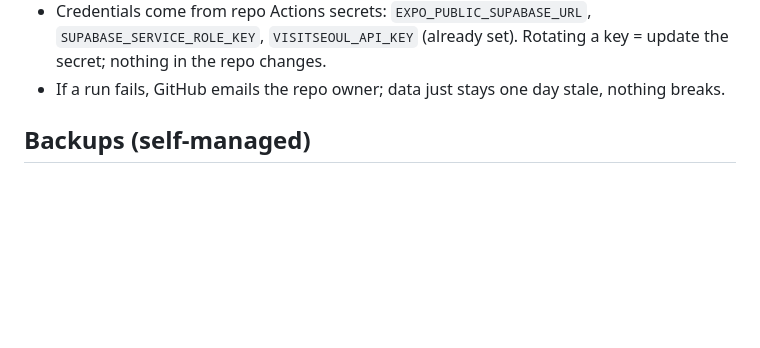
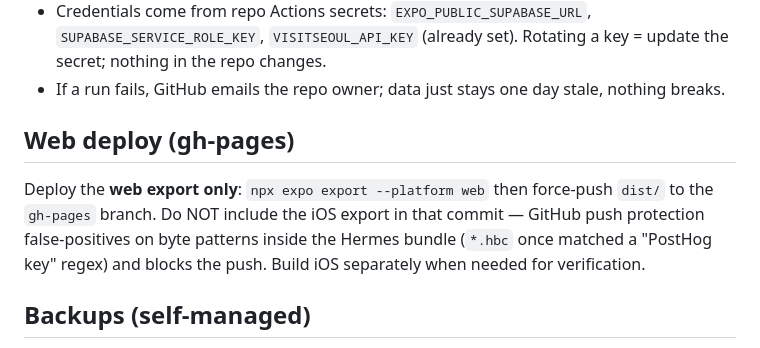
Before and after one commit to dongj12-lee/TRIP, a Markdown page: docs/OPERATIONS.md, the part around the change. Rendered like a GitHub page; blank space fills up the shorter version.

Commit message:
docs: gh-pages deploys web export only (Hermes bundle trips push protection)
Co-Authored-By: Claude Opus 4.8 <noreply@anthropic.com>

```diff
--- a/docs/OPERATIONS.md
+++ b/docs/OPERATIONS.md
@@ -44,6 +44,14 @@ commercial use.
   key = update the secret; nothing in the repo changes.
 - If a run fails, GitHub emails the repo owner; data just stays one day stale,
   nothing breaks.
+
+## Web deploy (gh-pages)
+
+Deploy the **web export only**: `npx expo export --platform web` then force-push
+`dist/` to the `gh-pages` branch. Do NOT include the iOS export in that commit —
+GitHub push protection false-positives on byte patterns inside the Hermes
+bundle (`*.hbc` once matched a "PostHog key" regex) and blocks the push. Build
+iOS separately when needed for verification.
 
 ## Backups (self-managed)
 
```
